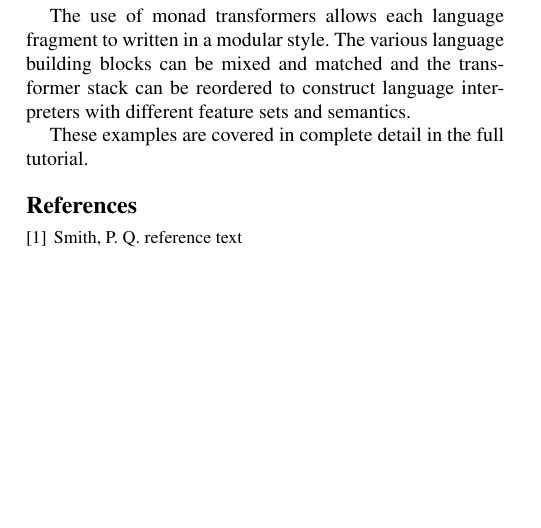
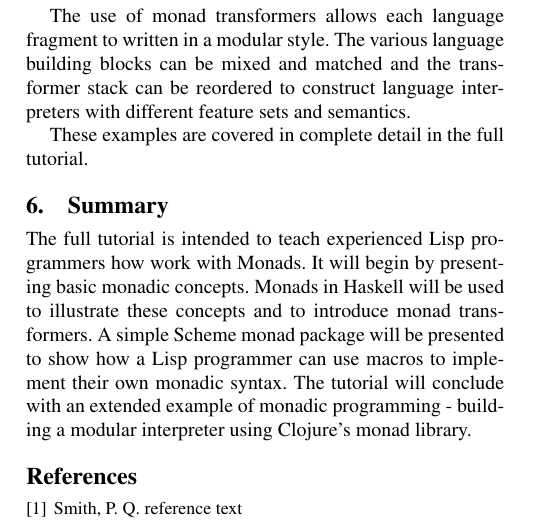
Before and after one commit to jnewbern/monad-tutorial, a LaTeX paper (overview/ilc09-monad-tutorial.tex): part of one column of page 3 of 4, cut so that both start at the same text, the shorter picture padded with empty space. Compiled offline with pdfLaTeX; a missing font is replaced by an installed copy or a similar font.

Commit message:
Add summary section

```diff
--- a/overview/ilc09-monad-tutorial.tex
+++ b/overview/ilc09-monad-tutorial.tex
@@ -391,6 +391,16 @@ language interpreters with different feature sets and semantics.
 
 These examples are covered in complete detail in the full tutorial.
 
+\section{Summary}
+The full tutorial is intended to teach experienced Lisp programmers how
+work with Monads. It will begin by presenting basic monadic concepts.
+Monads in Haskell will be used to illustrate these concepts and to
+introduce monad transformers. A simple Scheme monad package will be
+presented to show how a Lisp programmer can use macros to implement
+their own monadic syntax. The tutorial will conclude with an extended
+example of monadic programming - building a modular interpreter using
+Clojure's monad library.
+
 %\appendix
 %\section{Appendix Title}
 
```
